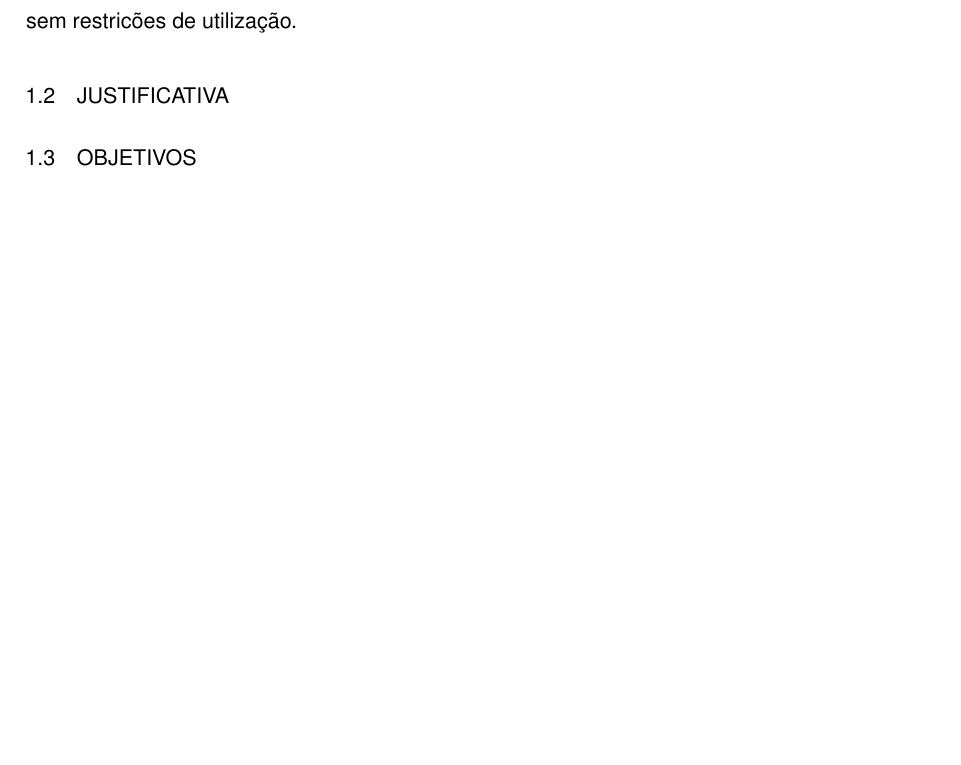
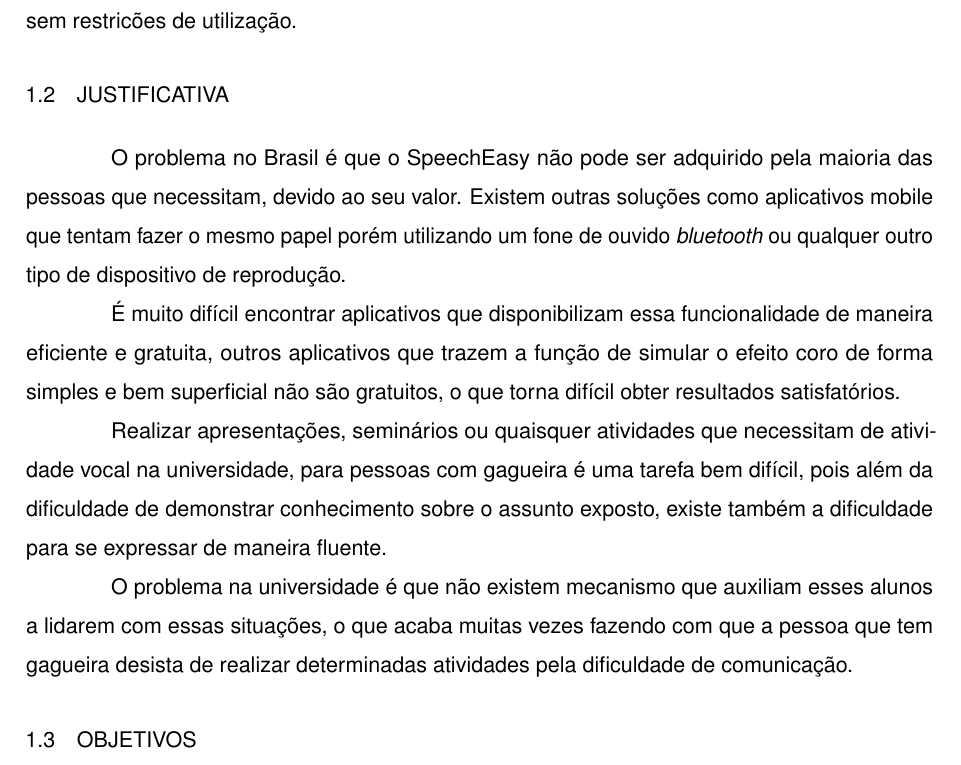
Before and after one commit to JaTemJeff/tcc-01-tex, a LaTeX thesis (Dissertacao/modelo_dissertacao.tex, which reads Dissertacao/Capitulo1/Cap1.tex): part of page 25 of 32, cut so that both start at the same text, the shorter picture padded with empty space. The pictures show the PDF file Dissertacao/modelo_dissertacao.pdf that the author committed with the source.

Commit message:
Capitulo 1 finalizado

```diff
--- a/Dissertacao/Capitulo1/Cap1.tex
+++ b/Dissertacao/Capitulo1/Cap1.tex
@@ -20,6 +20,15 @@ Existe uma grande dificuldade em encontrar uma ferramenta para dispositivos m\'o
 
 \section{Justificativa}
 
+O problema no Brasil \'e que o SpeechEasy n\~ao pode ser adquirido pela maioria das pessoas que necessitam, devido ao seu valor. Existem outras solu\c{c}\~oes como aplicativos mobile que tentam fazer o mesmo papel por\'em utilizando um fone de ouvido \textit{bluetooth} ou qualquer outro tipo de dispositivo de reprodu\c{c}\~ao.
+
+\'E muito dif\'icil encontrar aplicativos que disponibilizam essa funcionalidade de maneira eficiente e gratuita, outros aplicativos que trazem a fun\c{c}\~ao de simular o efeito coro de forma simples e bem superficial n\~ao s\~ao gratuitos, o que torna dif\'icil obter resultados satisfat\'orios.
+
+Realizar apresenta\c{c}\~oes, semin\'arios ou quaisquer atividades que necessitam de atividade vocal na universidade, para pessoas com gagueira \'e uma tarefa bem dif\'icil, pois al\'em da dificuldade de demonstrar conhecimento sobre o assunto exposto, existe tamb\'em a dificuldade para se expressar de maneira fluente.
+
+O problema na universidade \'e que n\~ao existem mecanismo que auxiliam esses alunos a lidarem com essas situa\c{c}\~oes, o que acaba muitas vezes fazendo com que a pessoa que tem gagueira desista de realizar determinadas atividades pela dificuldade de comunica\c{c}\~ao.
+
+
 \section{Objetivos}
 
 \subsection{Objetivo Geral}
```
Also changed, not shown: Dissertacao/modelo_dissertacao.pdf, 4 other files.
